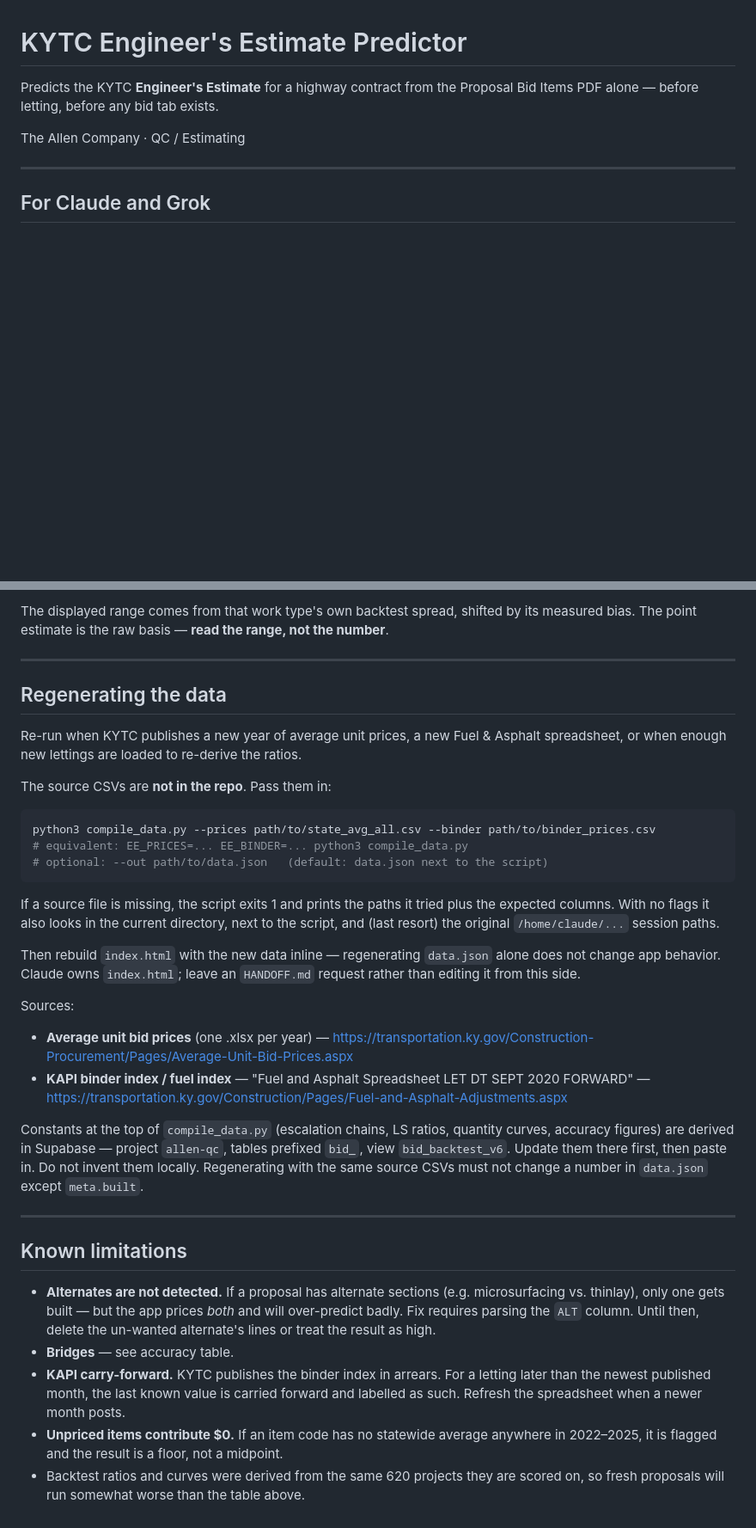
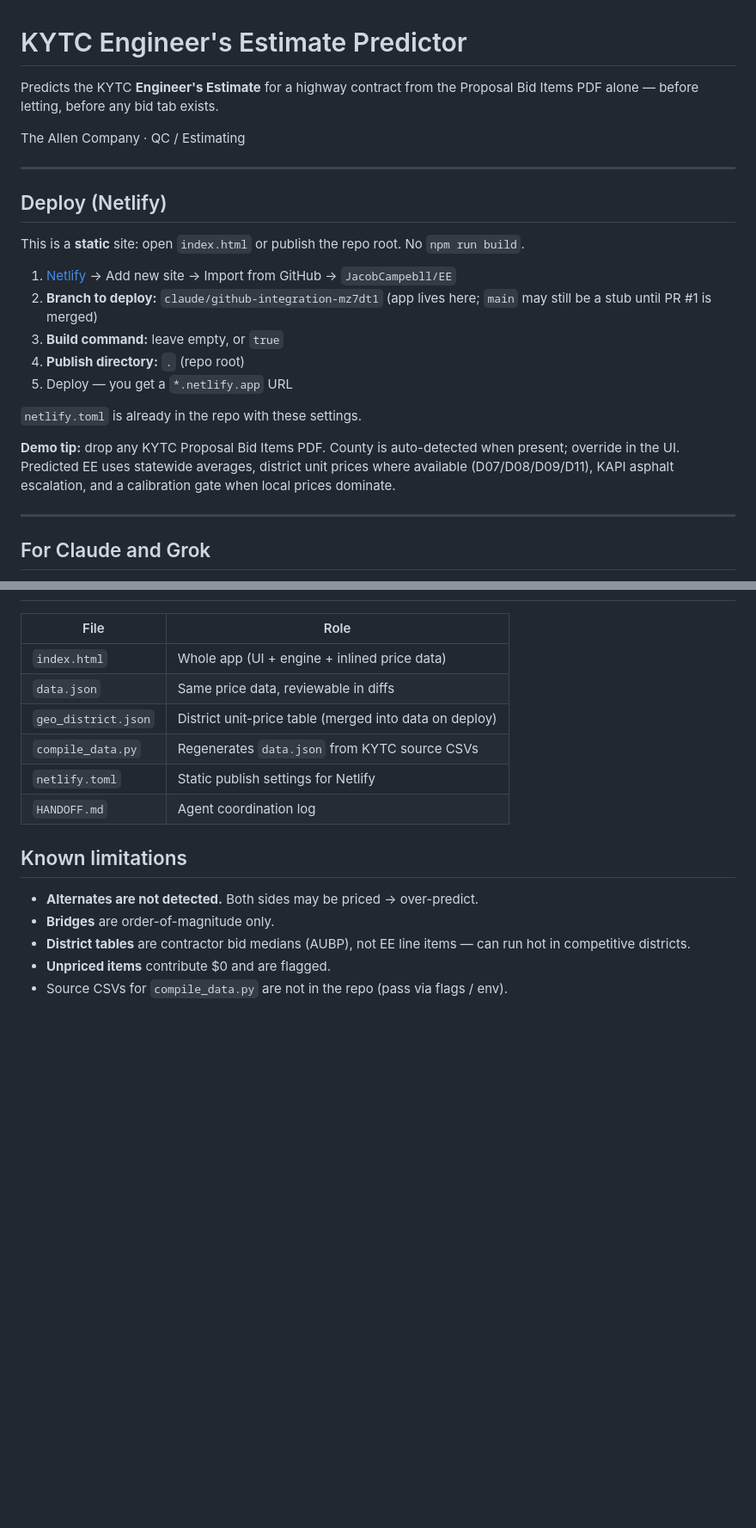
Before and after one commit to JacobCampebll/EE, a Markdown page: README.md, 2 parts joined by grey strips. Shown at 86% size. Rendered like a GitHub page; blank space fills up the shorter version.

````diff
--- a/README.md
+++ b/README.md
@@ -4,6 +4,22 @@ Predicts the KYTC **Engineer's Estimate** for a highway contract from the Propos
 PDF alone — before letting, before any bid tab exists.
 
 The Allen Company · QC / Estimating
+
+---
+
+## Deploy (Netlify)
+
+This is a **static** site: open `index.html` or publish the repo root. No `npm run build`.
+
+1. [Netlify](https://app.netlify.com) → Add new site → Import from GitHub → `JacobCampebll/EE`
+2. **Branch to deploy:** `claude/github-integration-mz7dt1` (app lives here; `main` may still be a stub until PR #1 is merged)
+3. **Build command:** leave empty, or `true`
+4. **Publish directory:** `.` (repo root)
+5. Deploy — you get a `*.netlify.app` URL
+
+`netlify.toml` is already in the repo with these settings.
+
+**Demo tip:** drop any KYTC Proposal Bid Items PDF. County is auto-detected when present; override in the UI. Predicted EE uses statewide averages, district unit prices where available (D07/D08/D09/D11), KAPI asphalt escalation, and a calibration gate when local prices dominate.
 
 ---
 
@@ -102,55 +75,16 @@ For each bid item:
-The displayed range comes from that work type's own backtest spread, shifted by its measured
-bias. The point estimate is the raw basis — **read the range, not the number**.
-
----
-
-## Regenerating the data
-
-Re-run when KYTC publishes a new year of average unit prices, a new Fuel & Asphalt
-spreadsheet, or when enough new lettings are loaded to re-derive the ratios.
-
-The source CSVs are **not in the repo**. Pass them in:
-
-```bash
-python3 compile_data.py --prices path/to/state_avg_all.csv --binder path/to/binder_prices.csv
-# equivalent: EE_PRICES=... EE_BINDER=... python3 compile_data.py
-# optional: --out path/to/data.json   (default: data.json next to the script)
-```
-
-If a source file is missing, the script exits 1 and prints the paths it tried plus the
-expected columns. With no flags it also looks in the current directory, next to the script,
-and (last resort) the original `/home/claude/...` session paths.
-
-Then rebuild `index.html` with the new data inline — regenerating `data.json` alone does
-not change app behavior. Claude owns `index.html`; leave an `HANDOFF.md` request rather
-than editing it from this side.
-
-Sources:
-
-- **Average unit bid prices** (one .xlsx per year) —
-  <https://transportation.ky.gov/Construction-Procurement/Pages/Average-Unit-Bid-Prices.aspx>
-- **KAPI binder index / fuel index** — "Fuel and Asphalt Spreadsheet LET DT SEPT 2020 FORWARD" —
-  <https://transportation.ky.gov/Construction/Pages/Fuel-and-Asphalt-Adjustments.aspx>
-
-Constants at the top of `compile_data.py` (escalation chains, LS ratios, quantity curves,
-accuracy figures) are derived in Supabase — project `allen-qc`, tables prefixed `bid_`,
-view `bid_backtest_v6`. Update them there first, then paste in. Do not invent them locally.
-Regenerating with the same source CSVs must not change a number in `data.json` except
-`meta.built`.
-
----
+| File | Role |
+|------|------|
+| `index.html` | Whole app (UI + engine + inlined price data) |
+| `data.json` | Same price data, reviewable in diffs |
+| `geo_district.json` | District unit-price table (merged into data on deploy) |
+| `compile_data.py` | Regenerates `data.json` from KYTC source CSVs |
+| `netlify.toml` | Static publish settings for Netlify |
+| `HANDOFF.md` | Agent coordination log |
 
 ## Known limitations
 
-- **Alternates are not detected.** If a proposal has alternate sections (e.g. microsurfacing
-  vs. thinlay), only one gets built — but the app prices *both* and will over-predict badly.
-  Fix requires parsing the `ALT` column. Until then, delete the un-wanted alternate's lines or
-  treat the result as high.
-- **Bridges** — see accuracy table.
-- **KAPI carry-forward.** KYTC publishes the binder index in arrears. For a letting later than
-  the newest published month, the last known value is carried forward and labelled as such.
-  Refresh the spreadsheet when a newer month posts.
-- **Unpriced items contribute $0.** If an item code has no statewide average anywhere in
-  2022–2025, it is flagged and the result is a floor, not a midpoint.
-- Backtest ratios and curves were derived from the same 620 projects they are scored on, so
-  fresh proposals will run somewhat worse than the table above.
+- **Alternates are not detected.** Both sides may be priced → over-predict.
+- **Bridges** are order-of-magnitude only.
+- **District tables** are contractor bid medians (AUBP), not EE line items — can run hot in competitive districts.
+- **Unpriced items** contribute $0 and are flagged.
+- Source CSVs for `compile_data.py` are not in the repo (pass via flags / env).
````
Also changed, not shown: other parts of README.md (+19 -62 lines).
